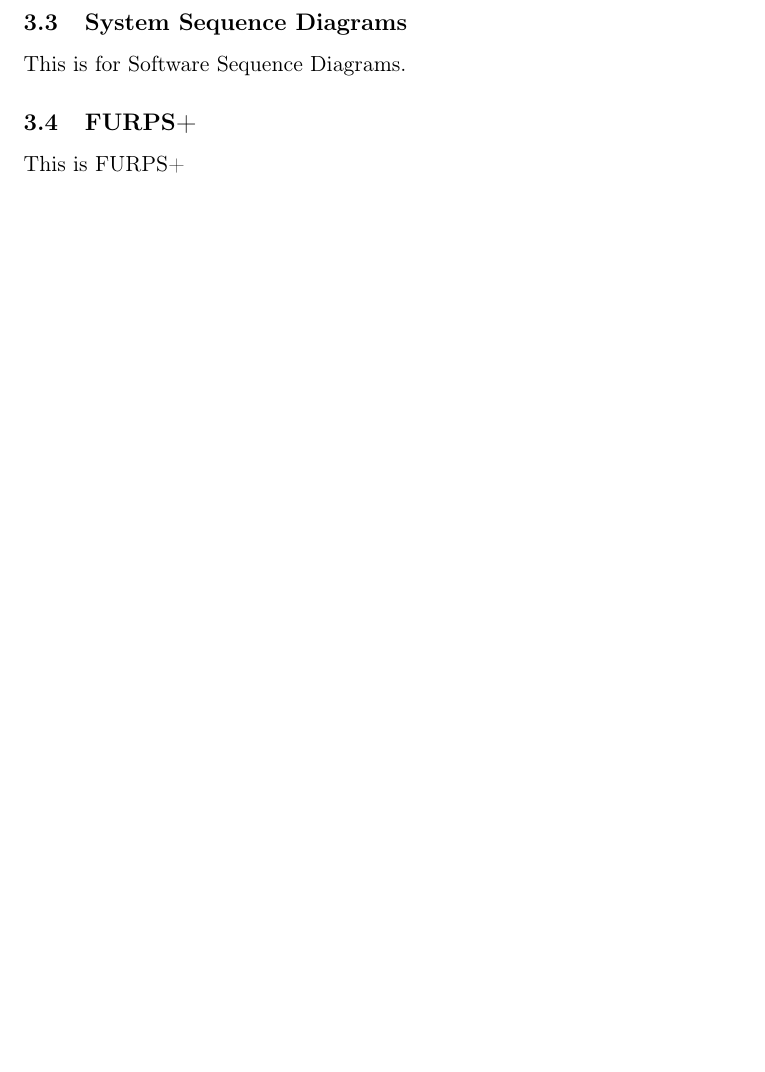
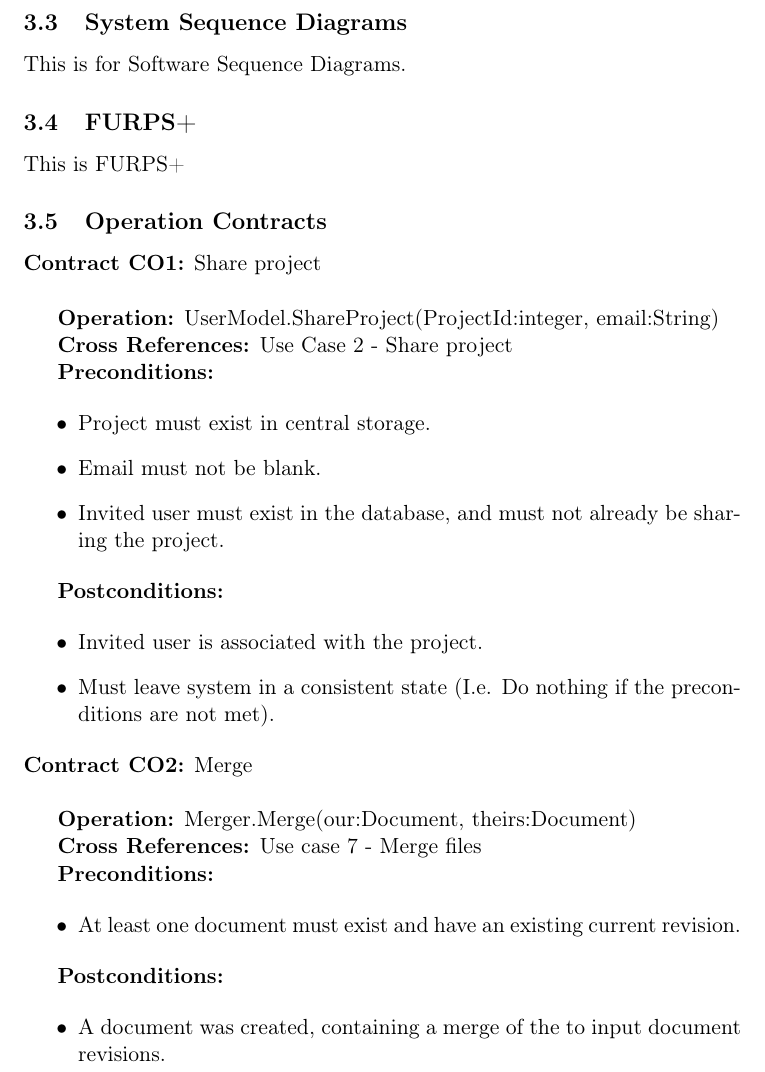
Before and after one commit to czepluch/SliceOfPie, a LaTeX document (report/report.tex, which reads report/Software_analysis/operations_contracts.tex): part of page 11 of 40, cut so that both start at the same text, the shorter picture padded with empty space. Compiled offline with pdfLaTeX.

Commit message:
add operation contracts

```diff
--- /dev/null
+++ b/report/Software_analysis/operations_contracts.tex
@@ -0,0 +1,46 @@
+\textbf{Contract CO1:} Share project \\
+
+\textbf{Operation:} UserModel.ShareProject(ProjectId:integer, email:String)
+
+\textbf{Cross References:} Use Case 2 - Share project
+
+\textbf{Preconditions:}
+
+\begin{itemize}
+
+    \item Project must exist in central storage.
+
+    \item Email must not be blank.
+
+    \item Invited user must exist in the database, and must not already be sharing the project.
+
+\end{itemize}
+
+\textbf{Postconditions:}
+
+\begin{itemize}
+
+    \item Invited user is associated with the project.
+
+    \item Must leave system in a consistent state (I.e. Do nothing if the preconditions are not met).
+
+\end{itemize}
+
+
+\noindent \textbf{Contract CO2:} Merge \\
+
+\textbf{Operation:} Merger.Merge(our:Document, theirs:Document)
+
+\textbf{Cross References:} Use case 7 - Merge files
+
+\textbf{Preconditions:}
+
+\begin{itemize}
+    \item At least one document must exist and have an existing current revision.
+\end{itemize}
+
+\textbf{Postconditions:}
+
+\begin{itemize}
+    \item A document was created, containing a merge of the to input document revisions.
+\end{itemize}
--- a/report/report.tex
+++ b/report/report.tex
@@ -62,6 +62,9 @@ December 17, 2012 \end{flushleft}
 \subsection{FURPS+}
 \include*{Software_analysis/furps}
 
+\subsection{Operation Contracts}
+\include*{Software_analysis/operations_contracts}
+
 \pagebreak
 \section{Software Design}
 \include*{Software_design/main}
```
